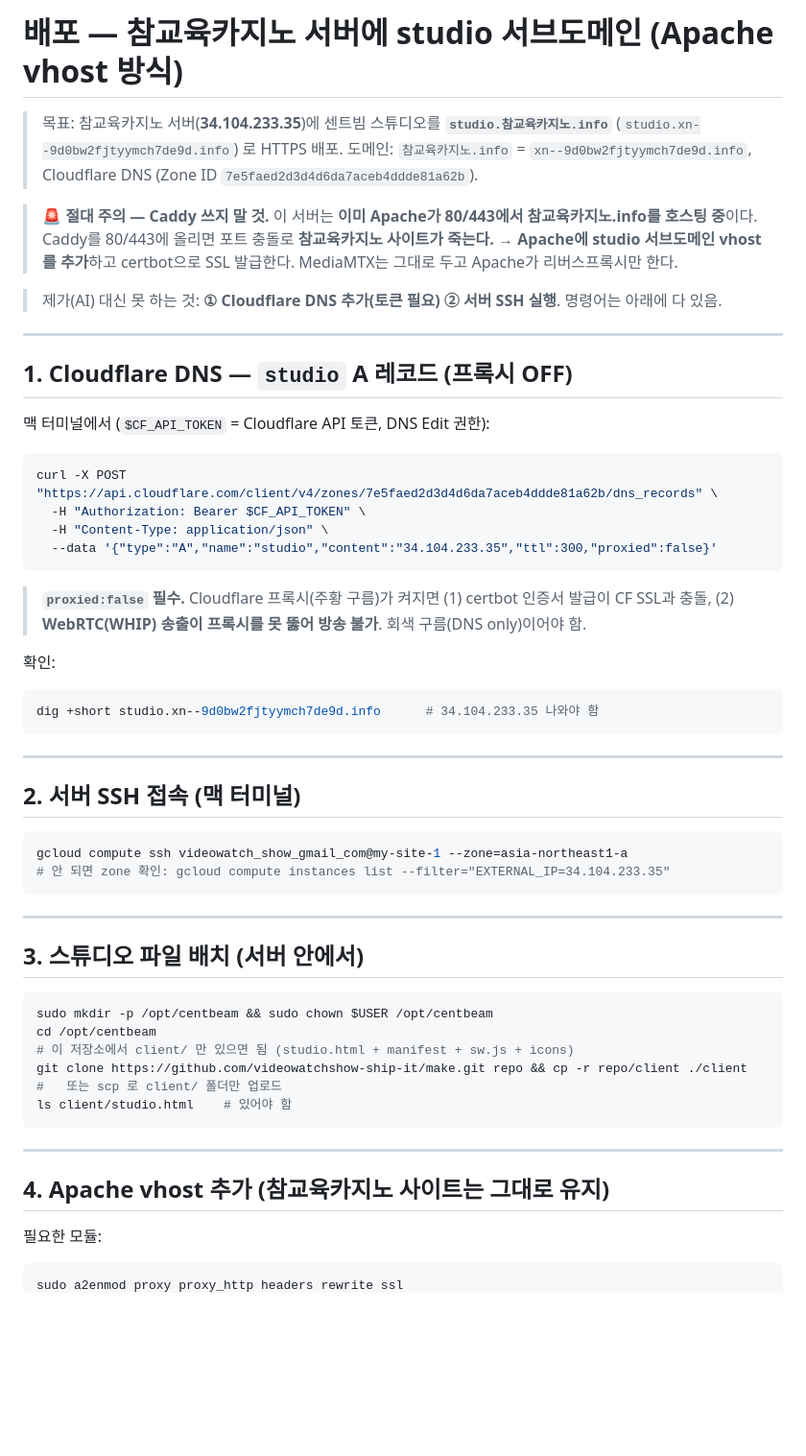
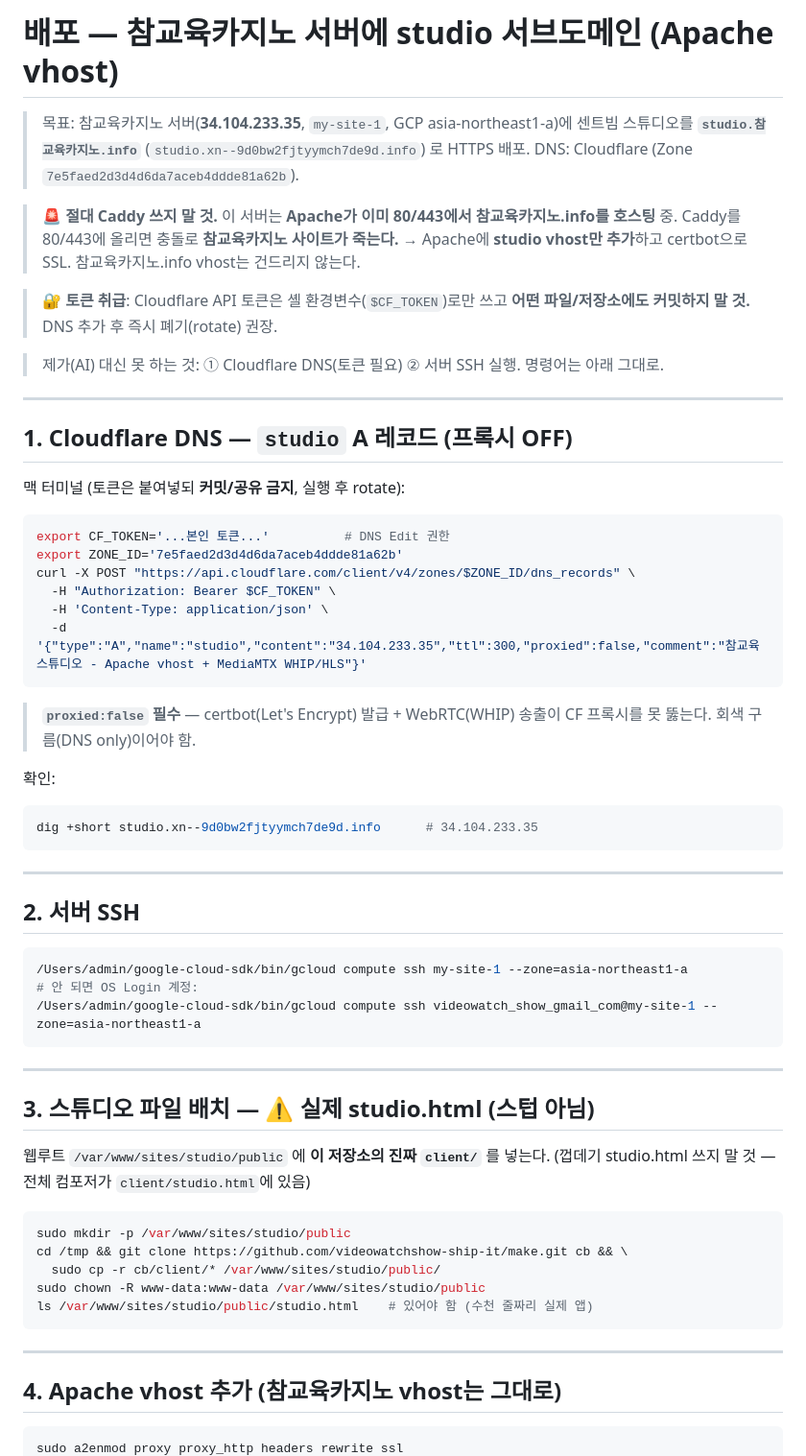
Before and after one commit to videowatchshow-ship-it/make, a Markdown page: docs/DEPLOYMENT.md, the part around one of its changes. Shown at 96% size. GitHub-like rendering; blank space fills up the shorter version.

````diff
--- a/docs/DEPLOYMENT.md
+++ b/docs/DEPLOYMENT.md
@@ -1,56 +1,58 @@
-# 배포 — 참교육카지노 서버에 studio 서브도메인 (Apache vhost 방식)
+# 배포 — 참교육카지노 서버에 studio 서브도메인 (Apache vhost)
 
-> 목표: 참교육카지노 서버(**34.104.233.35**)에 센트빔 스튜디오를 **`studio.참교육카지노.info`** (`studio.xn--9d0bw2fjtyymch7de9d.info`) 로 HTTPS 배포.
-> 도메인: `참교육카지노.info` = `xn--9d0bw2fjtyymch7de9d.info`, Cloudflare DNS (Zone ID `7e5faed2d3d4d6da7aceb4ddde81a62b`).
+> 목표: 참교육카지노 서버(**34.104.233.35**, `my-site-1`, GCP asia-northeast1-a)에 센트빔 스튜디오를 **`studio.참교육카지노.info`** (`studio.xn--9d0bw2fjtyymch7de9d.info`) 로 HTTPS 배포.
+> DNS: Cloudflare (Zone `7e5faed2d3d4d6da7aceb4ddde81a62b`).
 
-> 🚨 **절대 주의 — Caddy 쓰지 말 것.**
-> 이 서버는 **이미 Apache가 80/443에서 참교육카지노.info를 호스팅 중**이다. Caddy를 80/443에 올리면 포트 충돌로 **참교육카지노 사이트가 죽는다.**
-> → **Apache에 studio 서브도메인 vhost를 추가**하고 certbot으로 SSL 발급한다. MediaMTX는 그대로 두고 Apache가 리버스프록시만 한다.
+> 🚨 **절대 Caddy 쓰지 말 것.** 이 서버는 **Apache가 이미 80/443에서 참교육카지노.info를 호스팅** 중. Caddy를 80/443에 올리면 충돌로 **참교육카지노 사이트가 죽는다.** → Apache에 **studio vhost만 추가**하고 certbot으로 SSL. 참교육카지노.info vhost는 건드리지 않는다.
 
-> 제가(AI) 대신 못 하는 것: **① Cloudflare DNS 추가(토큰 필요) ② 서버 SSH 실행**. 명령어는 아래에 다 있음.
+> 🔐 **토큰 취급**: Cloudflare API 토큰은 셸 환경변수(`$CF_TOKEN`)로만 쓰고 **어떤 파일/저장소에도 커밋하지 말 것.** DNS 추가 후 즉시 폐기(rotate) 권장.
+
+> 제가(AI) 대신 못 하는 것: ① Cloudflare DNS(토큰 필요) ② 서버 SSH 실행. 명령어는 아래 그대로.
 
 ---
 
 ## 1. Cloudflare DNS — `studio` A 레코드 (프록시 OFF)
 
-맥 터미널에서 (`$CF_API_TOKEN` = Cloudflare API 토큰, DNS Edit 권한):
+맥 터미널 (토큰은 붙여넣되 **커밋/공유 금지**, 실행 후 rotate):
 ```bash
-curl -X POST "https://api.cloudflare.com/client/v4/zones/7e5faed2d3d4d6da7aceb4ddde81a62b/dns_records" \
-  -H "Authorization: Bearer $CF_API_TOKEN" \
-  -H "Content-Type: application/json" \
-  --data '{"type":"A","name":"studio","content":"34.104.233.35","ttl":300,"proxied":false}'
+export CF_TOKEN='...본인 토큰...'          # DNS Edit 권한
+export ZONE_ID='7e5faed2d3d4d6da7aceb4ddde81a62b'
+curl -X POST "https://api.cloudflare.com/client/v4/zones/$ZONE_ID/dns_records" \
+  -H "Authorization: Bearer $CF_TOKEN" \
+  -H 'Content-Type: application/json' \
+  -d '{"type":"A","name":"studio","content":"34.104.233.35","ttl":300,"proxied":false,"comment":"참교육 스튜디오 - Apache vhost + MediaMTX WHIP/HLS"}'
 ```
-> **`proxied:false` 필수.** Cloudflare 프록시(주황 구름)가 켜지면 (1) certbot 인증서 발급이 CF SSL과 충돌, (2) **WebRTC(WHIP) 송출이 프록시를 못 뚫어 방송 불가**. 회색 구름(DNS only)이어야 함.
+> **`proxied:false` 필수** — certbot(Let's Encrypt) 발급 + WebRTC(WHIP) 송출이 CF 프록시를 못 뚫는다. 회색 구름(DNS only)이어야 함.
 
 확인:
 ```bash
-dig +short studio.xn--9d0bw2fjtyymch7de9d.info      # 34.104.233.35 나와야 함
+dig +short studio.xn--9d0bw2fjtyymch7de9d.info      # 34.104.233.35
 ```
 
 ---
 
-## 2. 서버 SSH 접속 (맥 터미널)
+## 2. 서버 SSH
 ```bash
-gcloud compute ssh videowatch_show_gmail_com@my-site-1 --zone=asia-northeast1-a
-# 안 되면 zone 확인: gcloud compute instances list --filter="EXTERNAL_IP=34.104.233.35"
+/Users/admin/google-cloud-sdk/bin/gcloud compute ssh my-site-1 --zone=asia-northeast1-a
+# 안 되면 OS Login 계정:
+/Users/admin/google-cloud-sdk/bin/gcloud compute ssh videowatch_show_gmail_com@my-site-1 --zone=asia-northeast1-a
 ```
 
 ---
 
-## 3. 스튜디오 파일 배치 (서버 안에서)
+## 3. 스튜디오 파일 배치 — ⚠️ **실제 studio.html (스텁 아님)**
+
+웹루트 `/var/www/sites/studio/public` 에 **이 저장소의 진짜 `client/`** 를 넣는다. (껍데기 studio.html 쓰지 말 것 — 전체 컴포저가 `client/studio.html`에 있음)
 ```bash
-sudo mkdir -p /opt/centbeam && sudo chown $USER /opt/centbeam
-cd /opt/centbeam
-# 이 저장소에서 client/ 만 있으면 됨 (studio.html + manifest + sw.js + icons)
-git clone https://github.com/videowatchshow-ship-it/make.git repo && cp -r repo/client ./client
-#   또는 scp 로 client/ 폴더만 업로드
-ls client/studio.html    # 있어야 함
+sudo mkdir -p /var/www/sites/studio/public
+cd /tmp && git clone https://github.com/videowatchshow-ship-it/make.git cb && \
+  sudo cp -r cb/client/* /var/www/sites/studio/public/
+sudo chown -R www-data:www-data /var/www/sites/studio/public
+ls /var/www/sites/studio/public/studio.html    # 있어야 함 (수천 줄짜리 실제 앱)
 ```
 
 ---
 
-## 4. Apache vhost 추가 (참교육카지노 사이트는 그대로 유지)
-
-필요한 모듈:
+## 4. Apache vhost 추가 (참교육카지노 vhost는 그대로)
 ```bash
 sudo a2enmod proxy proxy_http headers rewrite ssl
````
Also changed, not shown: other parts of docs/DEPLOYMENT.md (+53 -64 lines).
